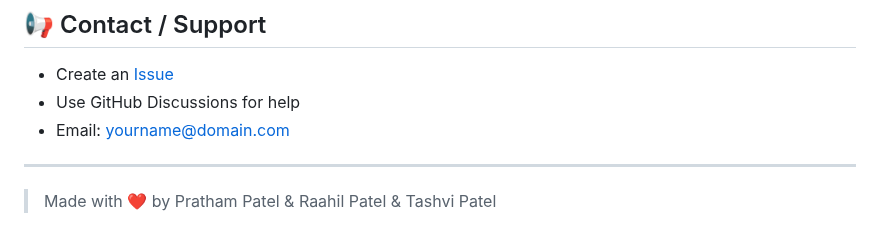
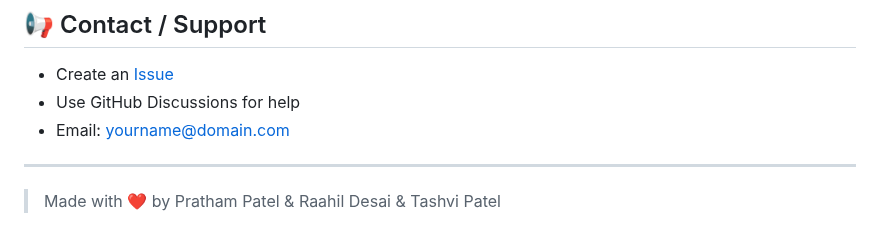
Before and after one commit to Raahil-08/SignSpeak, a Markdown page: README.md, the part around the change. GitHub-like rendering.

```diff
--- a/README.md
+++ b/README.md
@@ -152,4 +152,4 @@ MIT — free to modify and distribute.
 
 ---
 
-> Made with ❤️ by Pratham Patel & Raahil Patel & Tashvi Patel
+> Made with ❤️ by Pratham Patel & Raahil Desai & Tashvi Patel
```
